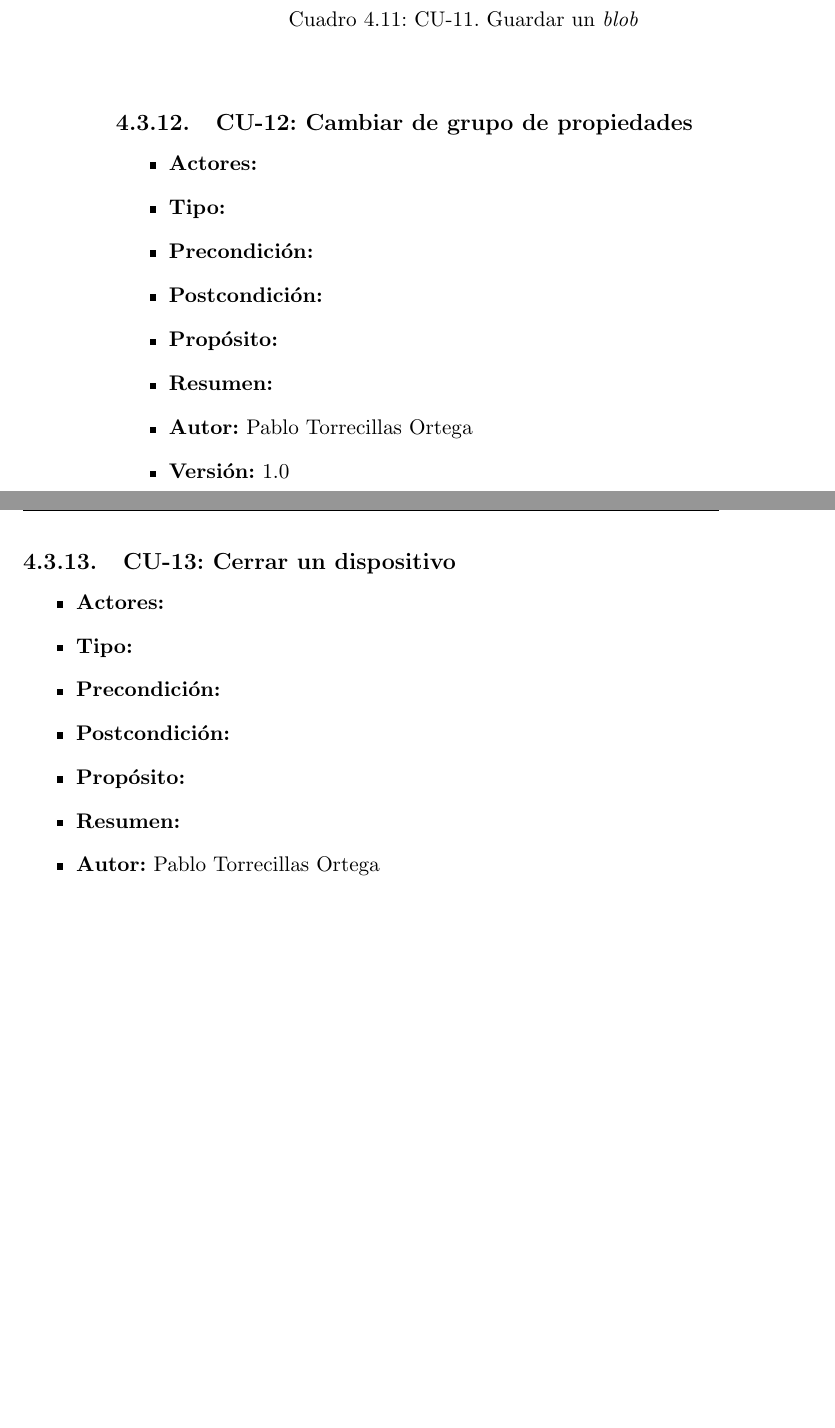
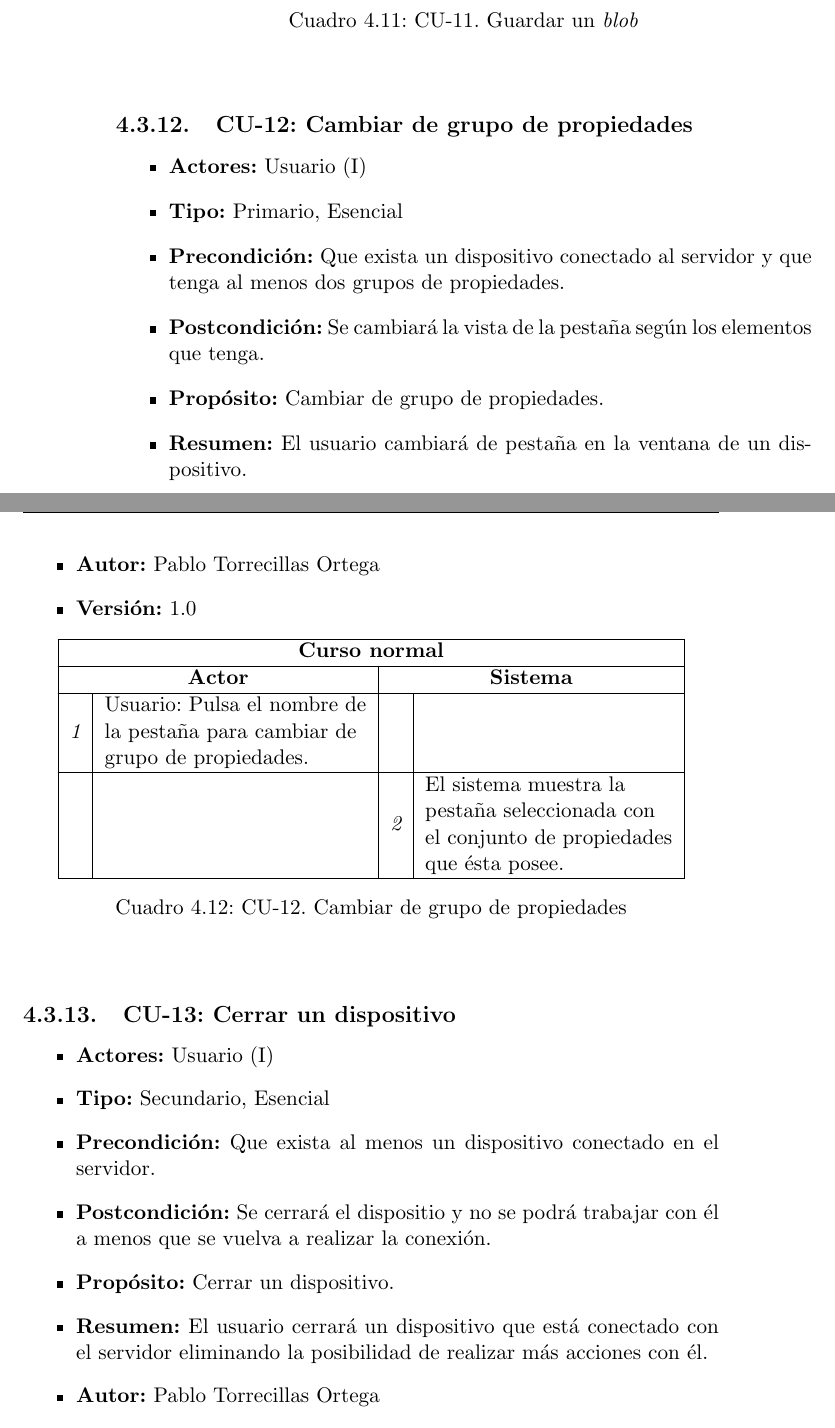
Before and after one commit to PabloTorrecillas/IndiWebClient, a LaTeX thesis (Documentacion/proyecto.tex, which reads Documentacion/capitulos/04_Analisis.tex): two parts of pages 60 and 61 of 67, joined at a grey line, cut so that both start at the same text, the shorter picture padded with empty space. Compiled offline with pdfLaTeX.

Commit message:
Añadiendo todos los casos de uso revisados y con sus tablas correspondientes

```diff
--- a/Documentacion/capitulos/04_Analisis.tex
+++ b/Documentacion/capitulos/04_Analisis.tex
@@ -556,25 +556,56 @@ Los diferentes casos de uso nos permiten conocer como los actores se desenvuelve
 
 \subsection{\textbf{CU-12: Cambiar de grupo de propiedades}}
 \begin{itemize}
-  \item \textbf{Actores:}
-  \item \textbf{Tipo:}
-  \item \textbf{Precondición:}
-  \item \textbf{Postcondición:}
-  \item \textbf{Propósito:}
-  \item \textbf{Resumen:}
+  \item \textbf{Actores:} Usuario (I)
+  \item \textbf{Tipo:} Primario, Esencial
+  \item \textbf{Precondición:} Que exista un dispositivo conectado al servidor y que tenga al menos dos grupos de propiedades.
+  \item \textbf{Postcondición:} Se cambiará la vista de la pestaña según los elementos que tenga.
+  \item \textbf{Propósito:} Cambiar de grupo de propiedades.
+  \item \textbf{Resumen:} El usuario cambiará de pestaña en la ventana de un dispositivo.
   \item \textbf{Autor:} Pablo Torrecillas Ortega
   \item \textbf{Versión:} 1.0
+  \begin{table}[!ht]
+      \begin{center}
+  \begin{tabular}{|l|l|l|l|}
+    \hline
+    \multicolumn{4}{|c|}{{\bf Curso normal}}
+    \\ \hline
+    \multicolumn{2}{|c|}{{\bf Actor}} & \multicolumn{2}{c|}{{\bf Sistema}}
+    \\ \hline
+    {\it 1} &
+    \begin{tabular}[c]{@{}l@{}}
+      Usuario: Pulsa el nombre de\\
+      la pestaña para cambiar de\\
+      grupo de propiedades.\\
+    \end{tabular} &
+    &
+    \\ \hline
+    &
+    &
+    {\it 2} &
+    \begin{tabular}[c]{@{}l@{}}
+      El sistema muestra la \\
+      pestaña seleccionada con\\
+      el conjunto de propiedades\\
+      que ésta posee.\\
+    \end{tabular}
+    \\ \hline
+  \end{tabular}
+  \caption{CU-12. Cambiar de grupo de propiedades}
+  \label{table:CU_12}
+      \end{center}
+    \end{table}
 \end{itemize}
 
 
 
 \subsection{\textbf{CU-13: Cerrar un dispositivo}}
 \begin{itemize}
-  \item \textbf{Actores:}
-  \item \textbf{Tipo:}
-  \item \textbf{Precondición:}
-  \item \textbf{Postcondición:}
-  \item \textbf{Propósito:}
-  \item \textbf{Resumen:}
+  \item \textbf{Actores:} Usuario (I)
+  \item \textbf{Tipo:} Secundario, Esencial
+  \item \textbf{Precondición:} Que exista al menos un dispositivo conectado en el servidor.
+  \item \textbf{Postcondición:} Se cerrará el dispositio y no se podrá trabajar con él a menos que se vuelva a realizar la conexión.
+  \item \textbf{Propósito:} Cerrar un dispositivo.
+  \item \textbf{Resumen:} El usuario cerrará un dispositivo que está conectado con el servidor eliminando la posibilidad de realizar más acciones con él.
   \item \textbf{Autor:} Pablo Torrecillas Ortega
   \item \textbf{Versión:} 1.0
```
Also changed, not shown: Documentacion/proyecto.pdf, Documentacion/capitulos/04_Analisis.tex (52 more changed lines), 10 other files.
